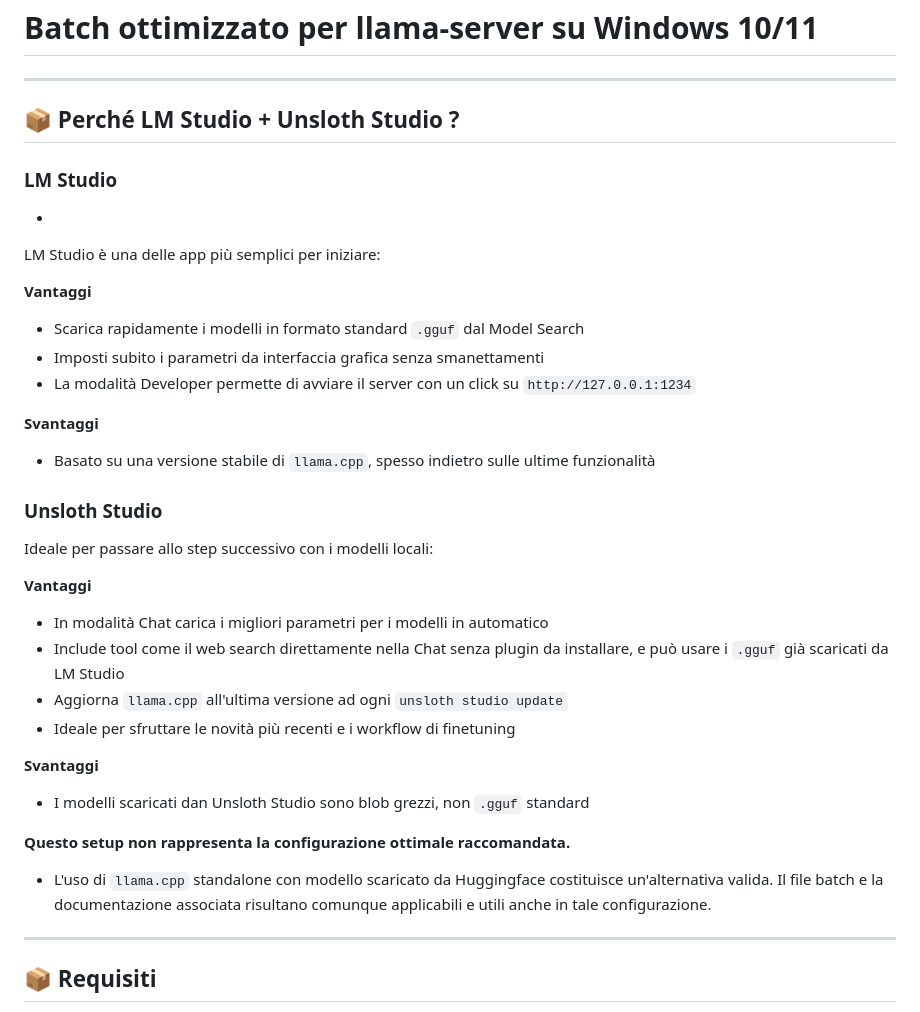
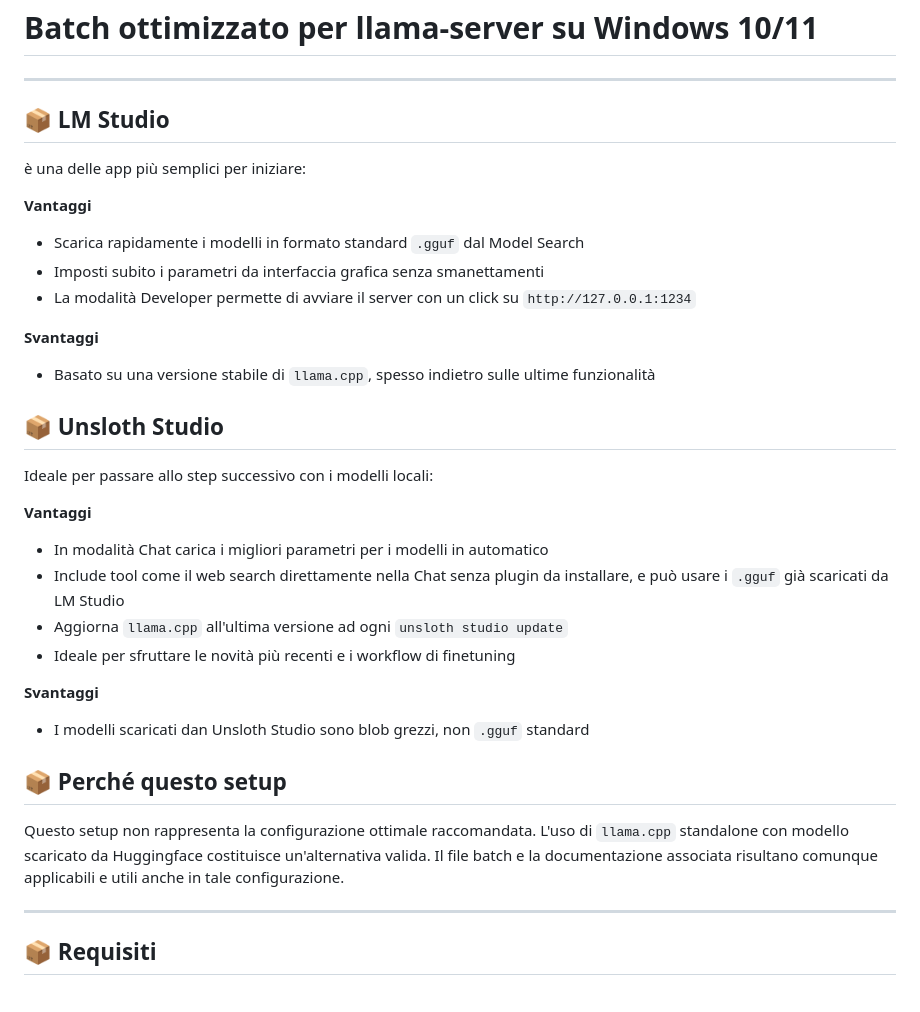
Before and after one commit to taphost/llamabat, a Markdown page: README.md, the part around the change. Drawn GitHub-style.

```diff
--- a/README.md
+++ b/README.md
@@ -2,12 +2,9 @@
 
 ---
 
-## 📦 Perché LM Studio + Unsloth Studio ?
+## 📦 LM Studio
 
-
-### LM Studio
--
-LM Studio è una delle app più semplici per iniziare:
+è una delle app più semplici per iniziare:
 
 **Vantaggi**
 - Scarica rapidamente i modelli in formato standard `.gguf` dal Model Search
@@ -17,7 +14,8 @@ LM Studio è una delle app più semplici per iniziare:
 **Svantaggi**
 - Basato su una versione stabile di `llama.cpp`, spesso indietro sulle ultime funzionalità
 
-### Unsloth Studio
+
+## 📦 Unsloth Studio
 
 Ideale per passare allo step successivo con i modelli locali:
 
@@ -30,8 +28,10 @@ Ideale per passare allo step successivo con i modelli locali:
 **Svantaggi**
 - I modelli scaricati dan Unsloth Studio sono blob grezzi, non `.gguf` standard
 
-**Questo setup non rappresenta la configurazione ottimale raccomandata.**
-- L'uso di `llama.cpp` standalone con modello scaricato da Huggingface costituisce un'alternativa valida. Il file batch e la documentazione associata risultano comunque applicabili e utili anche in tale configurazione.
+
+## 📦 Perché questo setup
+
+Questo setup non rappresenta la configurazione ottimale raccomandata. L'uso di `llama.cpp` standalone con modello scaricato da Huggingface costituisce un'alternativa valida. Il file batch e la documentazione associata risultano comunque applicabili e utili anche in tale configurazione.
 
 ---
 
```
